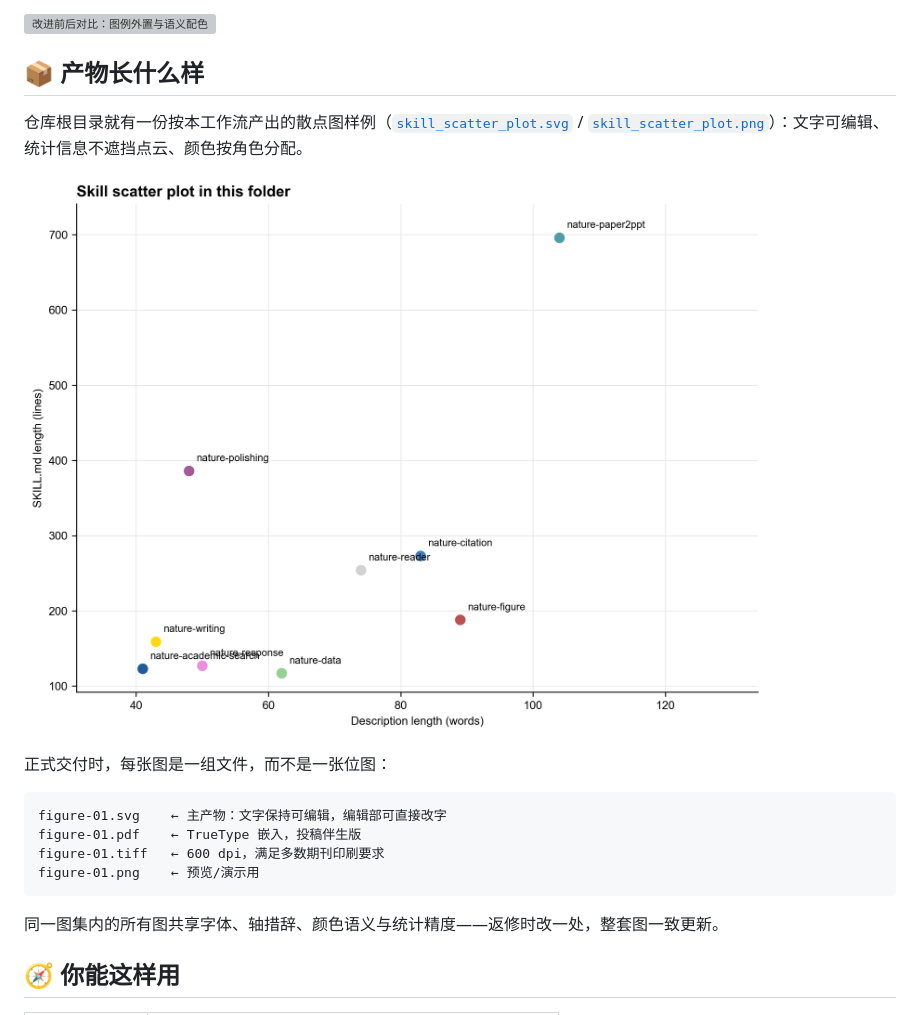
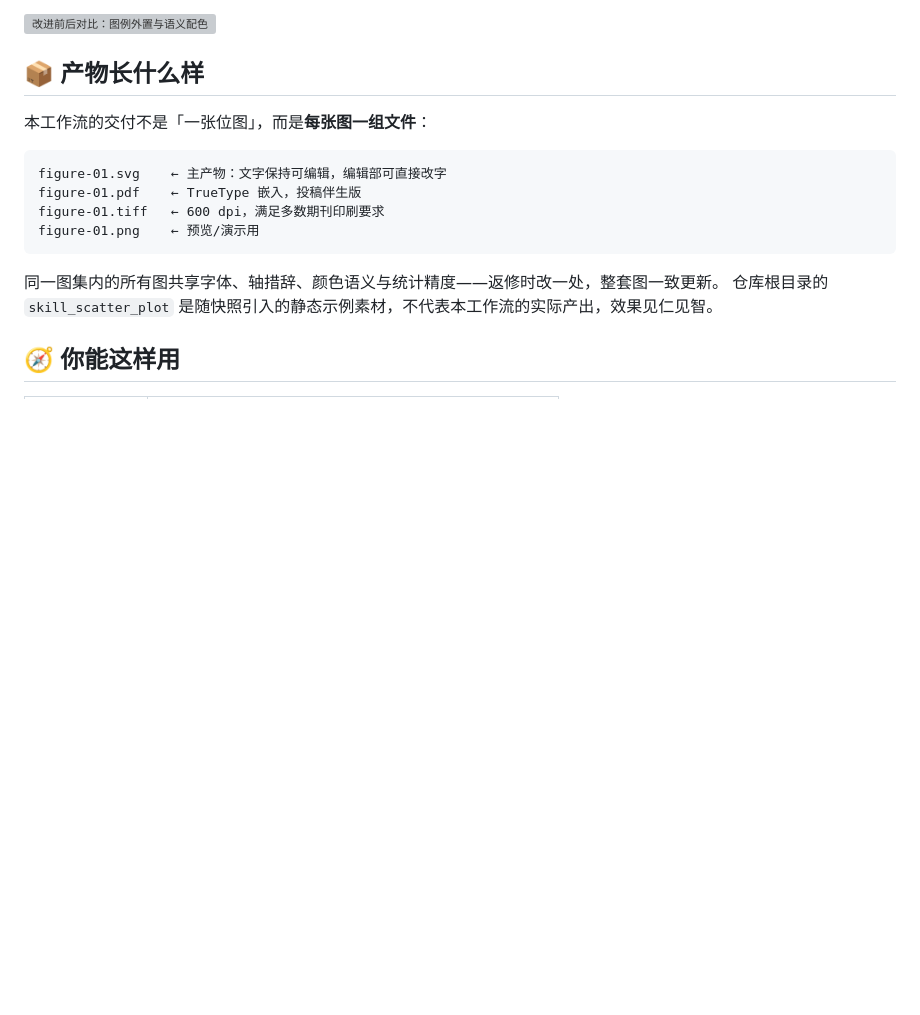
Before and after one commit to jing1312/nature-figure-skill, a Markdown page: README.md, the part around the change. Rendered like a GitHub page; blank space fills up the shorter version; grey boxes are pictures that could not be loaded.

Commit message:
docs: stop showcasing bundled scatter sample as workflow output
The skill_scatter_plot assets were bundled with the initial snapshot;
they are not a verified product of the workflow extensions. Replace the
image showcase with a delivery-set description and note the sample's
actual provenance.

````diff
--- a/README.md
+++ b/README.md
@@ -88,12 +88,7 @@
 
 ## 📦 产物长什么样
 
-仓库根目录就有一份按本工作流产出的散点图样例（[`skill_scatter_plot.svg`](skill_scatter_plot.svg) /
-[`skill_scatter_plot.png`](skill_scatter_plot.png)）：文字可编辑、统计信息不遮挡点云、颜色按角色分配。
-
-![skill_scatter_plot](skill_scatter_plot.png)
-
-正式交付时，每张图是一组文件，而不是一张位图：
+本工作流的交付不是「一张位图」，而是**每张图一组文件**：
 
 ```text
 figure-01.svg    ← 主产物：文字保持可编辑，编辑部可直接改字
@@ -103,6 +98,7 @@ figure-01.png    ← 预览/演示用
 ```
 
 同一图集内的所有图共享字体、轴措辞、颜色语义与统计精度——返修时改一处，整套图一致更新。
+仓库根目录的 `skill_scatter_plot` 是随快照引入的静态示例素材，不代表本工作流的实际产出，效果见仁见智。
 
 ## 🧭 你能这样用
 
````
